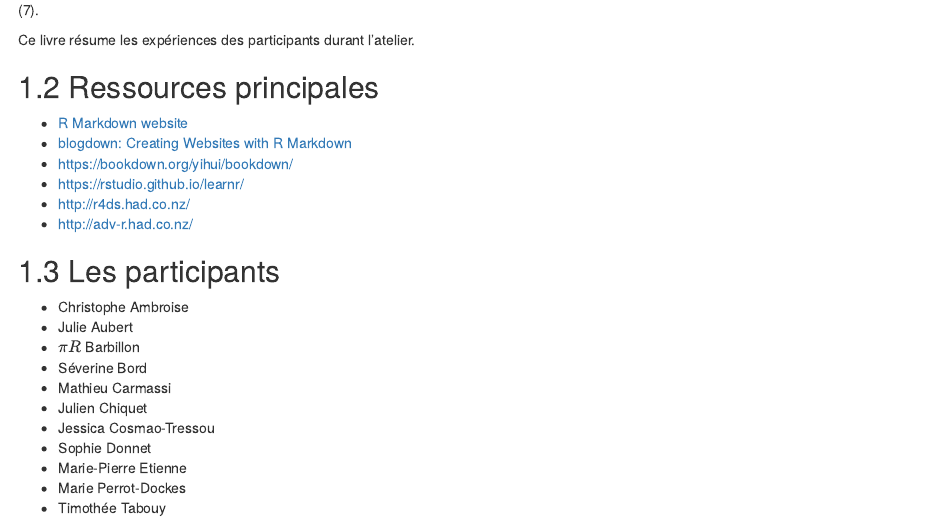
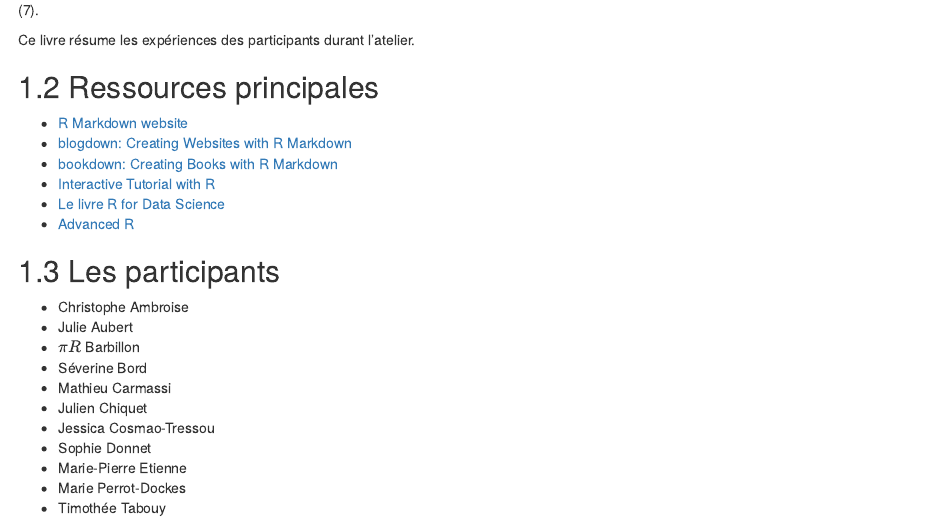
Before and after one commit to StateOfTheR/finistR2017, an R Markdown document (index.Rmd): the page in a window 1100 px wide, from 440 px down. Rendered offline with R 4.5, knitr and Pandoc, with nearby package versions; drawn as R Markdown's standard HTML page in place of the format the file asks for.

Commit message:
rectificatif des liens

```diff
--- a/index.Rmd
+++ b/index.Rmd
@@ -32,10 +32,10 @@ Ce livre résume les expériences des participants durant l'atelier.
 
   - [R Markdown website](http://rmarkdown.rstudio.com/)
   - [blogdown: Creating Websites with R Markdown](https://bookdown.org/yihui/blogdown/)
-  - [https://bookdown.org/yihui/bookdown/](bookdown: Creating Books with R Markdown)
-  - [https://rstudio.github.io/learnr/](Interactive Tutorial with R)
-  - [http://r4ds.had.co.nz/](Le livre R for Data Science)
-  - [http://adv-r.had.co.nz/](Advanced R)
+  - [bookdown: Creating Books with R Markdown](https://bookdown.org/yihui/bookdown/)
+  - [Interactive Tutorial with R](https://rstudio.github.io/learnr/)
+  - [Le livre R for Data Science](http://r4ds.had.co.nz/)
+  - [Advanced R](http://adv-r.had.co.nz/)
 
 
 
```
